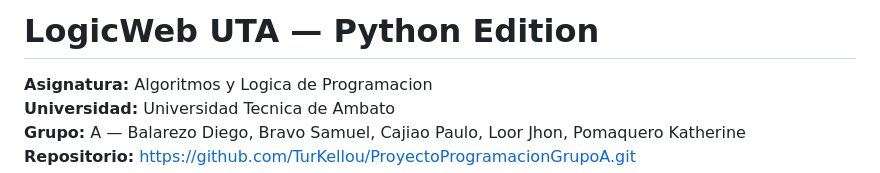
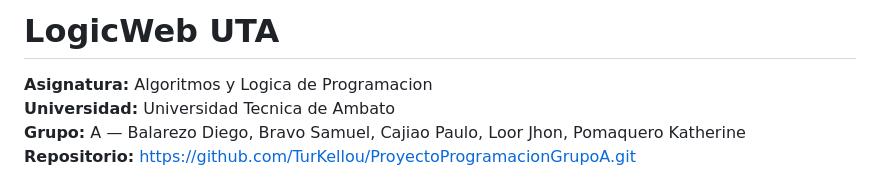
Before and after one commit to TurKellou/Logic_Web_UTA, a Markdown page: README.md, the part around the change. Rendered like a GitHub page.

```diff
--- a/README.md
+++ b/README.md
@@ -1,4 +1,4 @@
-# LogicWeb UTA — Python Edition
+# LogicWeb UTA
 
 **Asignatura:** Algoritmos y Logica de Programacion
 **Universidad:** Universidad Tecnica de Ambato
```
